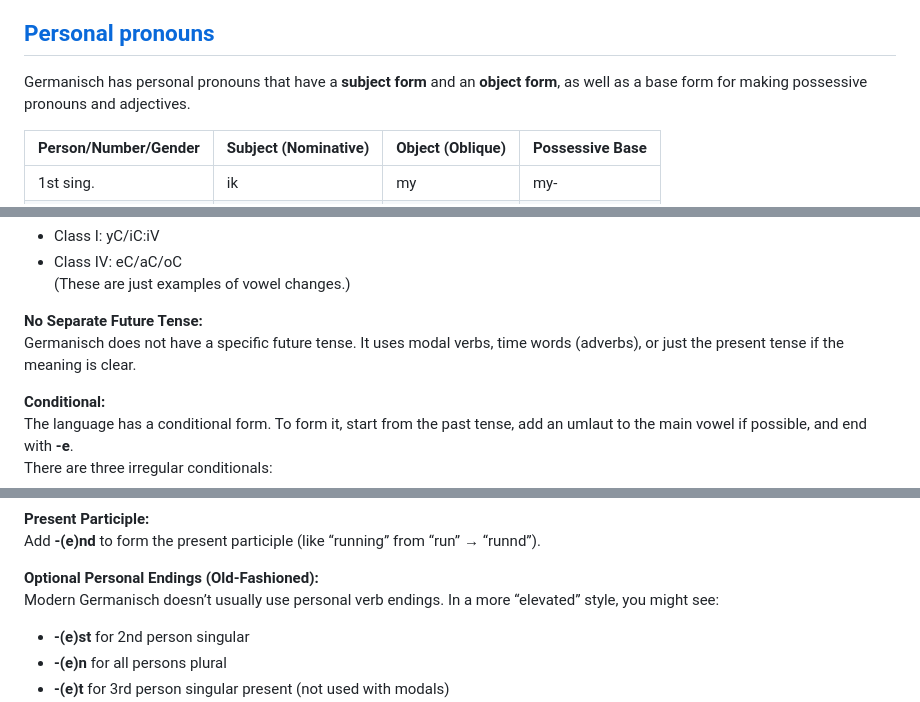
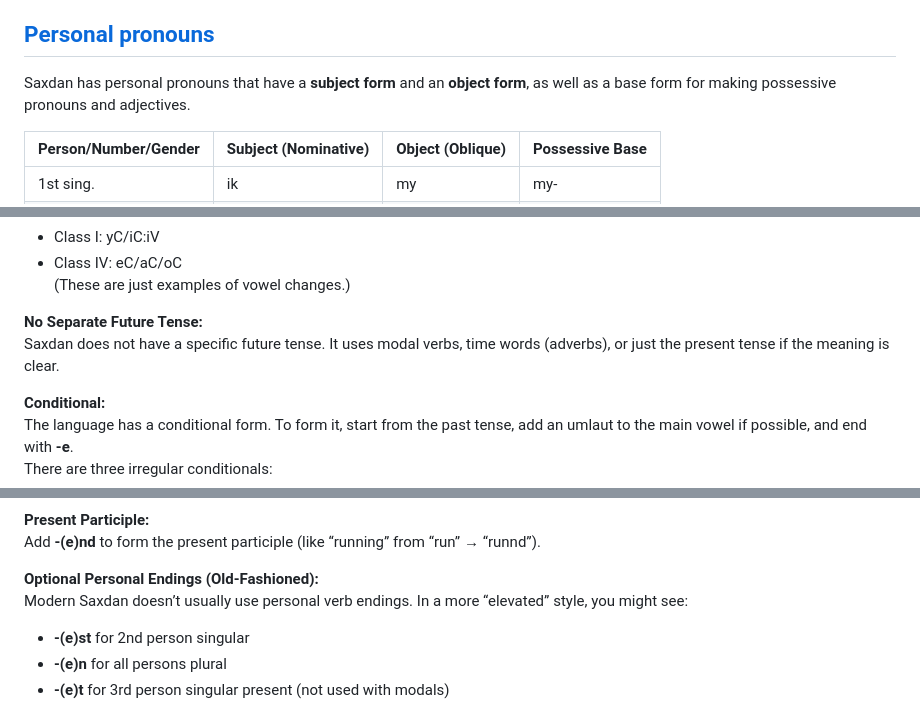
Before and after one commit to saxdan-lang/saxdan-lang.github.io, a Markdown page: grammar.md, 3 parts joined by grey strips. Drawn GitHub-style.

```diff
--- a/grammar.md
+++ b/grammar.md
@@ -133,7 +133,7 @@ Adverbs generally look like the basic form of the adjective. Two exceptions:
 
 <a href="#personal-pronouns"><h2 id="personal-pronouns">Personal pronouns</h2></a>
 
-Germanisch has personal pronouns that have a **subject form** and an **object form**, as well as a base form for making possessive pronouns and adjectives.
+Saxdan has personal pronouns that have a **subject form** and an **object form**, as well as a base form for making possessive pronouns and adjectives.
 
 | Person/Number/Gender | Subject (Nominative) | Object (Oblique) | Possessive Base |
 |----------------------|----------------------|------------------|-----------------|
@@ -201,7 +201,7 @@ Strong verbs change their vowel (ablaut) in the past tense and past participle.
 (These are just examples of vowel changes.)
 
 **No Separate Future Tense:**
-Germanisch does not have a specific future tense. It uses modal verbs, time words (adverbs), or just the present tense if the meaning is clear.
+Saxdan does not have a specific future tense. It uses modal verbs, time words (adverbs), or just the present tense if the meaning is clear.
 
 **Conditional:**
 The language has a conditional form. To form it, start from the past tense, add an umlaut to the main vowel if possible, and end with **-e**.
@@ -219,7 +219,7 @@ Form the perfect tense with **have + past participle** (just like English “hav
 Add **-(e)nd** to form the present participle (like “running” from “run” → “runnd”).
 
 **Optional Personal Endings (Old-Fashioned):**
-Modern Germanisch doesn’t usually use personal verb endings. In a more “elevated” style, you might see:
+Modern Saxdan doesn’t usually use personal verb endings. In a more “elevated” style, you might see:
 - **-(e)st** for 2nd person singular
 - **-(e)n** for all persons plural
 - **-(e)t** for 3rd person singular present (not used with modals)
```
Also changed, not shown: other parts of grammar.md (+8 -8 lines).
